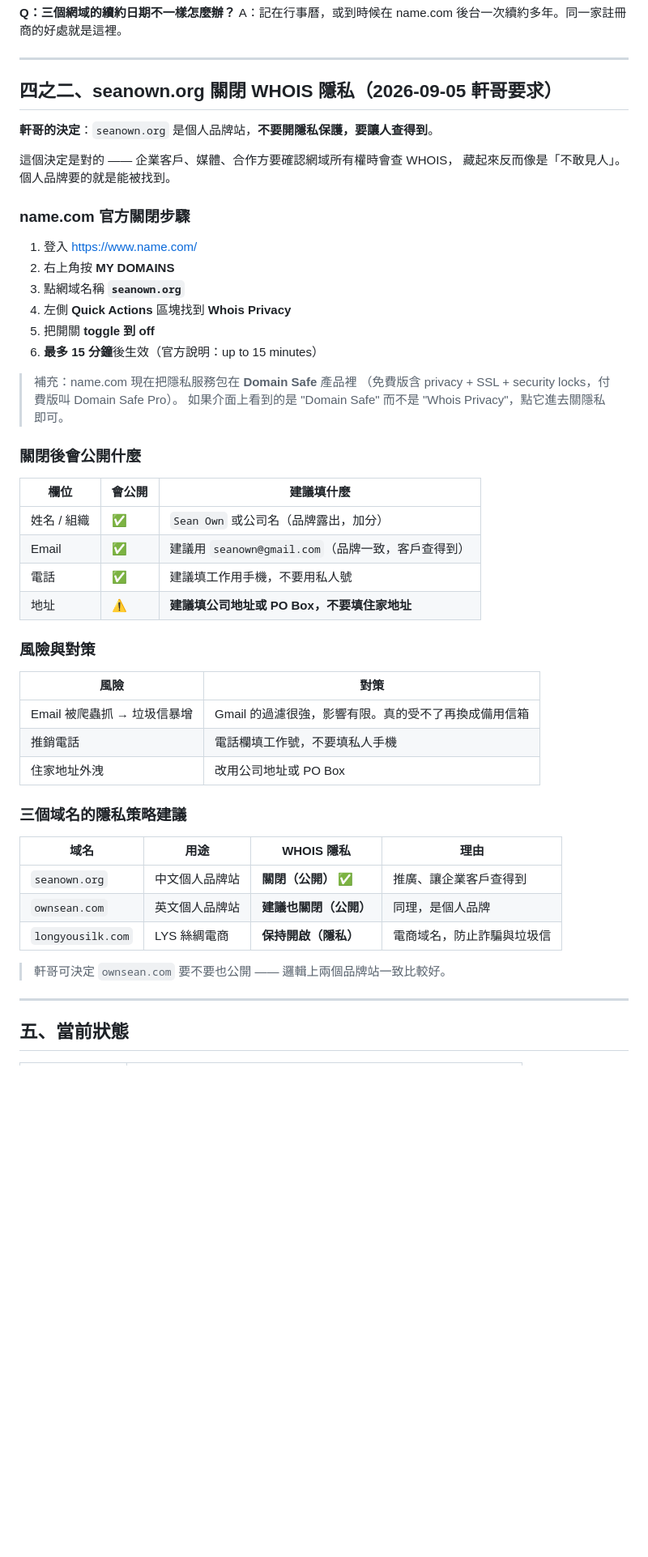
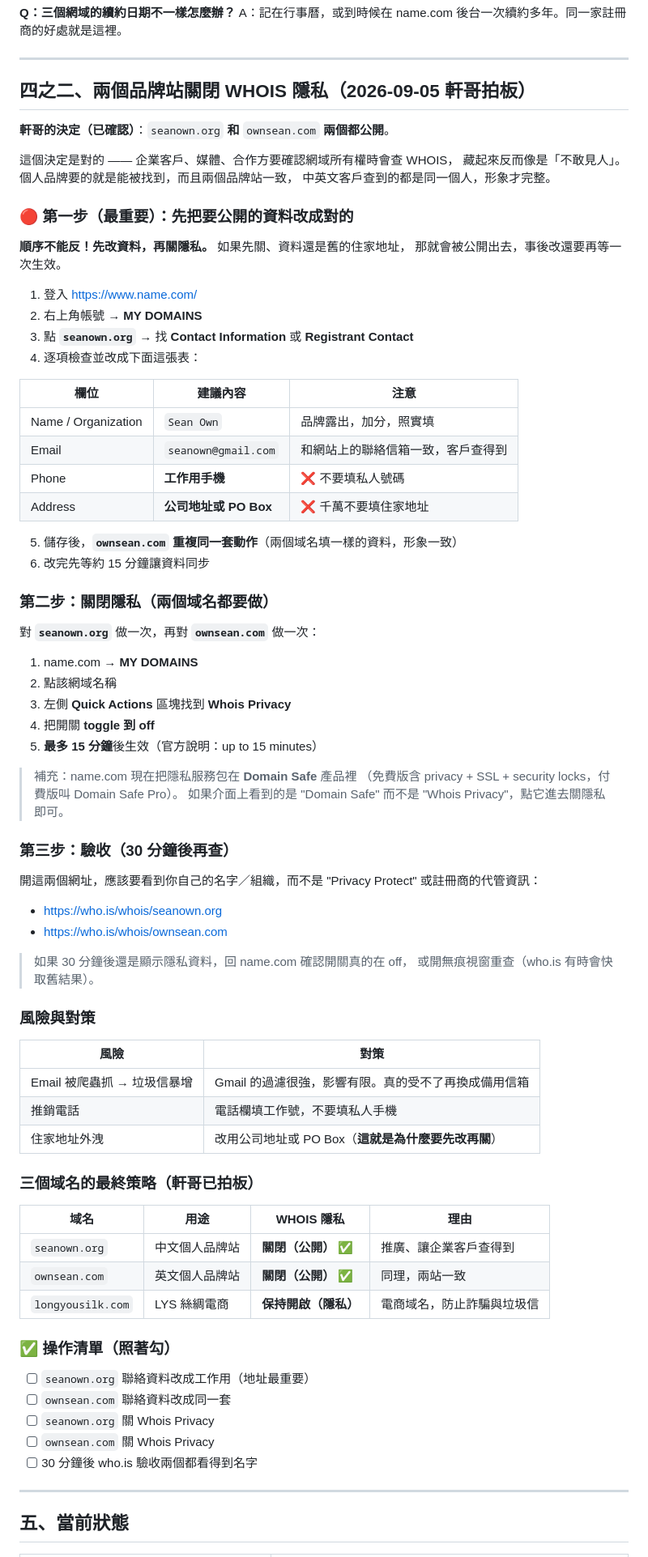
Before and after one commit to seanown/longyousilk, a Markdown page: 雲端大腦/11-買域名-手把手步驟.md, the part around one of its changes. Shown at 81% size. Drawn GitHub-style; blank space fills up the shorter version.

Commit message:
docs: 兩個品牌站 WHOIS 都改公開（先改聯絡資料再關隱私）

```diff
--- a/雲端大腦/11-買域名-手把手步驟.md
+++ b/雲端大腦/11-買域名-手把手步驟.md
@@ -118,34 +118,57 @@ A：記在行事曆，或到時候在 name.com 後台一次續約多年。同一
 
 ---
 
-## 四之二、seanown.org 關閉 WHOIS 隱私（2026-09-05 軒哥要求）
+## 四之二、兩個品牌站關閉 WHOIS 隱私（2026-09-05 軒哥拍板）
 
-**軒哥的決定**：`seanown.org` 是個人品牌站，**不要開隱私保護，要讓人查得到**。
+**軒哥的決定（已確認）**：`seanown.org` **和** `ownsean.com` **兩個都公開**。
 
 這個決定是對的 —— 企業客戶、媒體、合作方要確認網域所有權時會查 WHOIS，
-藏起來反而像是「不敢見人」。個人品牌要的就是能被找到。
+藏起來反而像是「不敢見人」。個人品牌要的就是能被找到，而且兩個品牌站一致，
+中英文客戶查到的都是同一個人，形象才完整。
 
-### name.com 官方關閉步驟
+### 🔴 第一步（最重要）：先把要公開的資料改成對的
+
+**順序不能反！先改資料，再關隱私。** 如果先關、資料還是舊的住家地址，
+那就會被公開出去，事後改還要再等一次生效。
 
 1. 登入 https://www.name.com/
-2. 右上角按 **MY DOMAINS**
-3. 點網域名稱 **`seanown.org`**
-4. 左側 **Quick Actions** 區塊找到 **Whois Privacy**
-5. 把開關 **toggle 到 off**
-6. **最多 15 分鐘**後生效（官方說明：up to 15 minutes）
+2. 右上角帳號 → **MY DOMAINS**
+3. 點 **`seanown.org`** → 找 **Contact Information** 或 **Registrant Contact**
+4. 逐項檢查並改成下面這張表：
+
+| 欄位 | 建議內容 | 注意 |
+|---|---|---|
+| Name / Organization | `Sean Own` | 品牌露出，加分，照實填 |
+| Email | `seanown@gmail.com` | 和網站上的聯絡信箱一致，客戶查得到 |
+| Phone | **工作用手機** | ❌ 不要填私人號碼 |
+| Address | **公司地址或 PO Box** | ❌ 千萬不要填住家地址 |
+
+5. 儲存後，**`ownsean.com` 重複同一套動作**（兩個域名填一樣的資料，形象一致）
+6. 改完先等約 15 分鐘讓資料同步
+
+### 第二步：關閉隱私（兩個域名都要做）
+
+對 **`seanown.org`** 做一次，再對 **`ownsean.com`** 做一次：
+
+1. name.com → **MY DOMAINS**
+2. 點該網域名稱
+3. 左側 **Quick Actions** 區塊找到 **Whois Privacy**
+4. 把開關 **toggle 到 off**
+5. **最多 15 分鐘**後生效（官方說明：up to 15 minutes）
 
 > 補充：name.com 現在把隱私服務包在 **Domain Safe** 產品裡
 > （免費版含 privacy + SSL + security locks，付費版叫 Domain Safe Pro）。
 > 如果介面上看到的是 "Domain Safe" 而不是 "Whois Privacy"，點它進去關隱私即可。
 
-### 關閉後會公開什麼
+### 第三步：驗收（30 分鐘後再查）
 
-| 欄位 | 會公開 | 建議填什麼 |
-|---|---|---|
-| 姓名 / 組織 | ✅ | `Sean Own` 或公司名（品牌露出，加分） |
-| Email | ✅ | 建議用 `seanown@gmail.com`（品牌一致，客戶查得到） |
-| 電話 | ✅ | 建議填工作用手機，不要用私人號 |
-| 地址 | ⚠️ | **建議填公司地址或 PO Box，不要填住家地址** |
+開這兩個網址，應該要看到你自己的名字／組織，而不是 "Privacy Protect" 或註冊商的代管資訊：
+
+- https://who.is/whois/seanown.org
+- https://who.is/whois/ownsean.com
+
+> 如果 30 分鐘後還是顯示隱私資料，回 name.com 確認開關真的在 off，
+> 或開無痕視窗重查（who.is 有時會快取舊結果）。
 
 ### 風險與對策
 
@@ -153,17 +176,23 @@ A：記在行事曆，或到時候在 name.com 後台一次續約多年。同一
 |---|---|
 | Email 被爬蟲抓 → 垃圾信暴增 | Gmail 的過濾很強，影響有限。真的受不了再換成備用信箱 |
 | 推銷電話 | 電話欄填工作號，不要填私人手機 |
-| 住家地址外洩 | 改用公司地址或 PO Box |
+| 住家地址外洩 | 改用公司地址或 PO Box（**這就是為什麼要先改再關**） |
 
-### 三個域名的隱私策略建議
+### 三個域名的最終策略（軒哥已拍板）
 
 | 域名 | 用途 | WHOIS 隱私 | 理由 |
 |---|---|---|---|
 | `seanown.org` | 中文個人品牌站 | **關閉（公開）** ✅ | 推廣、讓企業客戶查得到 |
-| `ownsean.com` | 英文個人品牌站 | **建議也關閉（公開）** | 同理，是個人品牌 |
+| `ownsean.com` | 英文個人品牌站 | **關閉（公開）** ✅ | 同理，兩站一致 |
 | `longyousilk.com` | LYS 絲綢電商 | **保持開啟（隱私）** | 電商域名，防止詐騙與垃圾信 |
 
-> 軒哥可決定 `ownsean.com` 要不要也公開 —— 邏輯上兩個品牌站一致比較好。
+### ✅ 操作清單（照著勾）
+
+- [ ] `seanown.org` 聯絡資料改成工作用（地址最重要）
+- [ ] `ownsean.com` 聯絡資料改成同一套
+- [ ] `seanown.org` 關 Whois Privacy
+- [ ] `ownsean.com` 關 Whois Privacy
+- [ ] 30 分鐘後 who.is 驗收兩個都看得到名字
 
 ---
 
```
Also changed, not shown: other parts of 雲端大腦/11-買域名-手把手步驟.md (+7 -3 lines).
